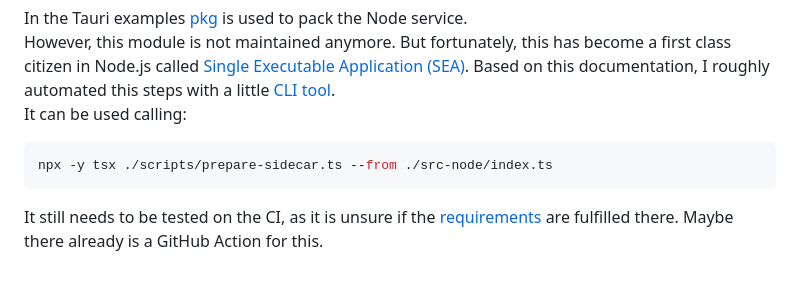
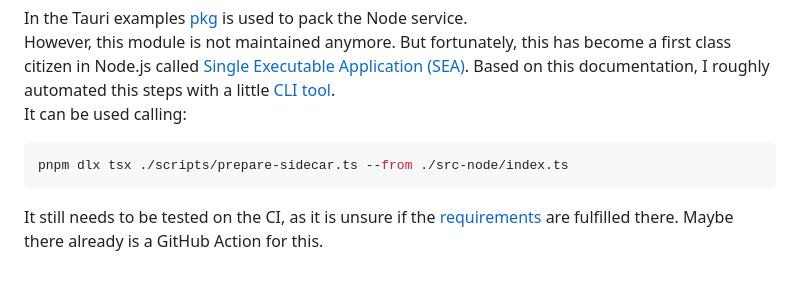
Before and after one commit to davidenke/live-protocol, a Markdown page: README.md, the part around the change. GitHub-like rendering.

Commit message:
docs: align command in readme

````diff
--- a/README.md
+++ b/README.md
@@ -207,7 +207,7 @@ However, this module is not maintained anymore. But fortunately, this has become
 It can be used calling:
 
 ```bash
-npx -y tsx ./scripts/prepare-sidecar.ts --from ./src-node/index.ts
+pnpm dlx tsx ./scripts/prepare-sidecar.ts --from ./src-node/index.ts
 ```
 
 It still needs to be tested on the CI, as it is unsure if the [requirements](https://github.com/nodejs/postject?tab=readme-ov-file#prerequisites) are fulfilled there. Maybe there already is a GitHub Action for this.
````
